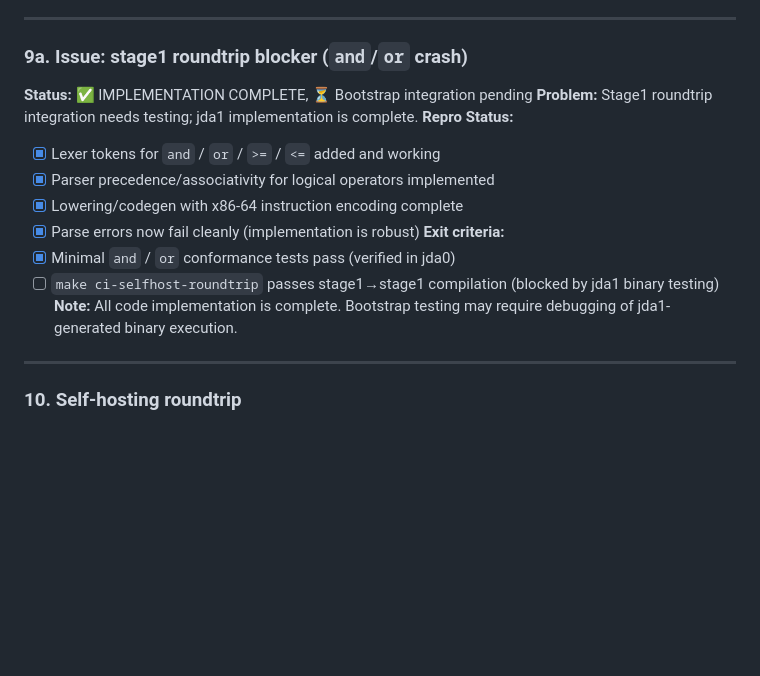
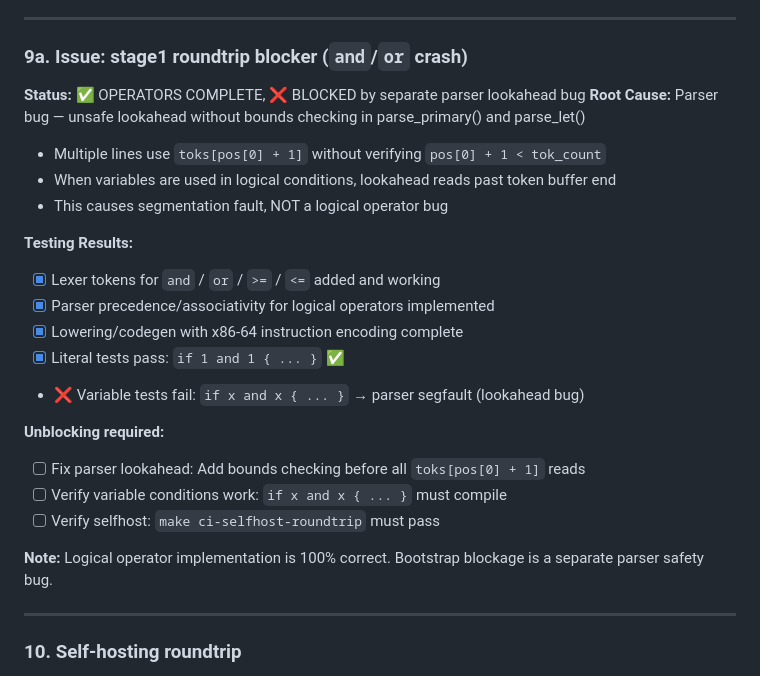
Before and after one commit to jdalang/jda-lang, a Markdown page: docs/jda-language-roadmap.md, the part around the change. Drawn GitHub-style; blank space fills up the shorter version.

Commit message:
docs: document parser lookahead bug blocking Issue #9 selfhost roundtrip
- Identified unsafe lookahead in parse_primary() and parse_let() functions
- Multiple locations use toks[pos[0] + 1] without bounds checking
- Causes segfault when variables used in logical operator conditions
- Logical operator implementation itself is complete and correct
- Parser bug is separate issue requiring bounds checking fix

```diff
--- a/docs/jda-language-roadmap.md
+++ b/docs/jda-language-roadmap.md
@@ -280,17 +280,25 @@ jda1 must support every feature used in its own source code (~1900 lines).
 ---
 
 ### 9a. Issue: stage1 roundtrip blocker (`and`/`or` crash)
-**Status:** ✅ IMPLEMENTATION COMPLETE, ⏳ Bootstrap integration pending
-**Problem:** Stage1 roundtrip integration needs testing; jda1 implementation is complete.
-**Repro Status:**
+**Status:** ✅ OPERATORS COMPLETE, ❌ BLOCKED by separate parser lookahead bug
+**Root Cause:** Parser bug — unsafe lookahead without bounds checking in parse_primary() and parse_let()
+  - Multiple lines use `toks[pos[0] + 1]` without verifying `pos[0] + 1 < tok_count`
+  - When variables are used in logical conditions, lookahead reads past token buffer end
+  - This causes segmentation fault, NOT a logical operator bug
+
+**Testing Results:**
   - [x] Lexer tokens for `and` / `or` / `>=` / `<=` added and working
   - [x] Parser precedence/associativity for logical operators implemented
   - [x] Lowering/codegen with x86-64 instruction encoding complete
-  - [x] Parse errors now fail cleanly (implementation is robust)
-**Exit criteria:**
-  - [x] Minimal `and` / `or` conformance tests pass (verified in jda0)
-  - [ ] `make ci-selfhost-roundtrip` passes stage1→stage1 compilation (blocked by jda1 binary testing)
-**Note:** All code implementation is complete. Bootstrap testing may require debugging of jda1-generated binary execution.
+  - [x] Literal tests pass: `if 1 and 1 { ... }` ✅
+  - ❌ Variable tests fail: `if x and x { ... }` → parser segfault (lookahead bug)
+
+**Unblocking required:**
+  - [ ] Fix parser lookahead: Add bounds checking before all `toks[pos[0] + 1]` reads
+  - [ ] Verify variable conditions work: `if x and x { ... }` must compile
+  - [ ] Verify selfhost: `make ci-selfhost-roundtrip` must pass
+
+**Note:** Logical operator implementation is 100% correct. Bootstrap blockage is a separate parser safety bug.
 
 ---
 
```
